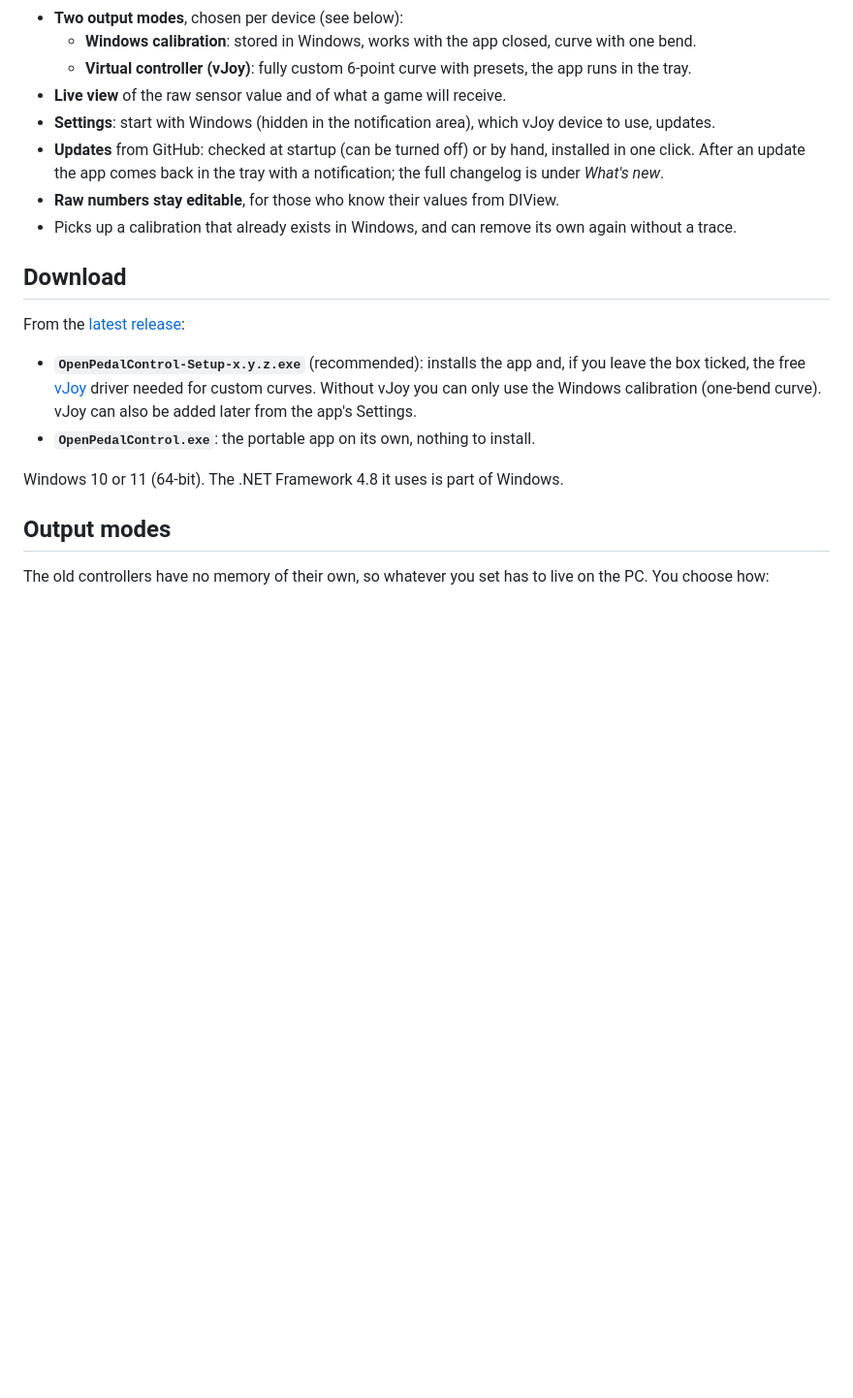
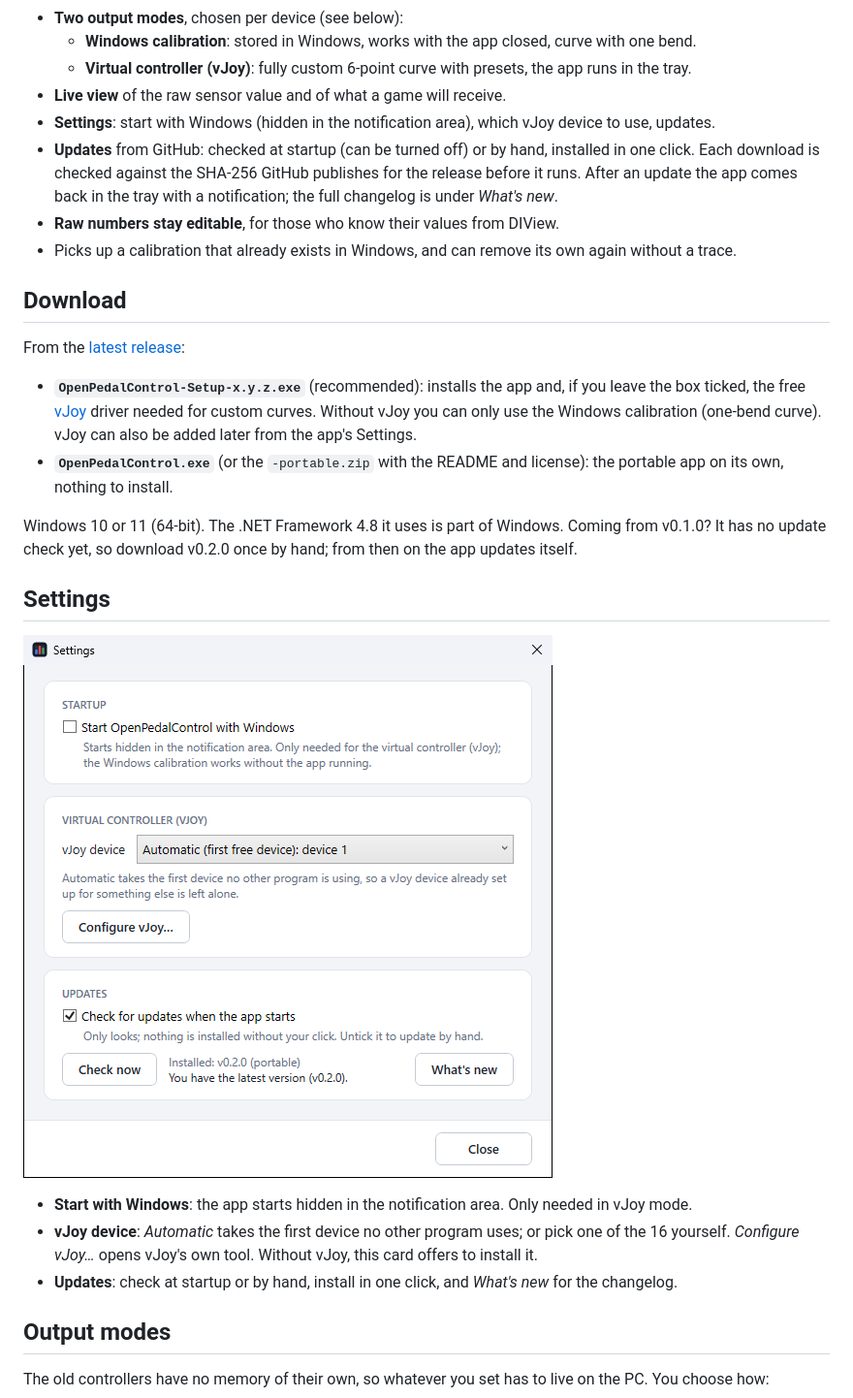
Before and after one commit to IIPoliII/OpenPedalControl, a Markdown page: README.md, the part around one of its changes. Shown at 97% size. Rendered like a GitHub page; pictures changed too: docs/settings.png (added); blank space fills up the shorter version.

Commit message:
Refresh the README and screenshots for v0.2.0
New main-window screenshot in vJoy mode, a Settings screenshot and section,
a note on the checksum check for updates, and how to move from v0.1.0.

Co-Authored-By: Claude Opus 5.5 <noreply@anthropic.com>

```diff
--- a/README.md
+++ b/README.md
@@ -24,8 +24,9 @@ output curves and live bars.
   - **Virtual controller (vJoy)**: fully custom 6-point curve with presets, the app runs in the tray.
 - **Live view** of the raw sensor value and of what a game will receive.
 - **Settings**: start with Windows (hidden in the notification area), which vJoy device to use, updates.
-- **Updates** from GitHub: checked at startup (can be turned off) or by hand, installed in one click. After an
-  update the app comes back in the tray with a notification; the full changelog is under *What's new*.
+- **Updates** from GitHub: checked at startup (can be turned off) or by hand, installed in one click. Each
+  download is checked against the SHA-256 GitHub publishes for the release before it runs. After an update the
+  app comes back in the tray with a notification; the full changelog is under *What's new*.
 - **Raw numbers stay editable**, for those who know their values from DIView.
 - Picks up a calibration that already exists in Windows, and can remove its own again without a trace.
 
@@ -36,9 +37,20 @@ From the [latest release](../../releases/latest):
 - **`OpenPedalControl-Setup-x.y.z.exe`** (recommended): installs the app and, if you leave the box ticked,
   the free [vJoy](https://github.com/BrunnerInnovation/vJoy) driver needed for custom curves. Without vJoy you can
   only use the Windows calibration (one-bend curve). vJoy can also be added later from the app's Settings.
-- **`OpenPedalControl.exe`**: the portable app on its own, nothing to install.
+- **`OpenPedalControl.exe`** (or the `-portable.zip` with the README and license): the portable app on its
+  own, nothing to install.
 
-Windows 10 or 11 (64-bit). The .NET Framework 4.8 it uses is part of Windows.
+Windows 10 or 11 (64-bit). The .NET Framework 4.8 it uses is part of Windows. Coming from v0.1.0? It has no
+update check yet, so download v0.2.0 once by hand; from then on the app updates itself.
+
+## Settings
+
+![OpenPedalControl settings](docs/settings.png)
+
+- **Start with Windows**: the app starts hidden in the notification area. Only needed in vJoy mode.
+- **vJoy device**: *Automatic* takes the first device no other program uses; or pick one of the 16 yourself.
+  *Configure vJoy…* opens vJoy's own tool. Without vJoy, this card offers to install it.
+- **Updates**: check at startup or by hand, install in one click, and *What's new* for the changelog.
 
 ## Output modes
 
```
Also changed, not shown: other parts of README.md (+2 -2 lines), docs/screenshot.png.
